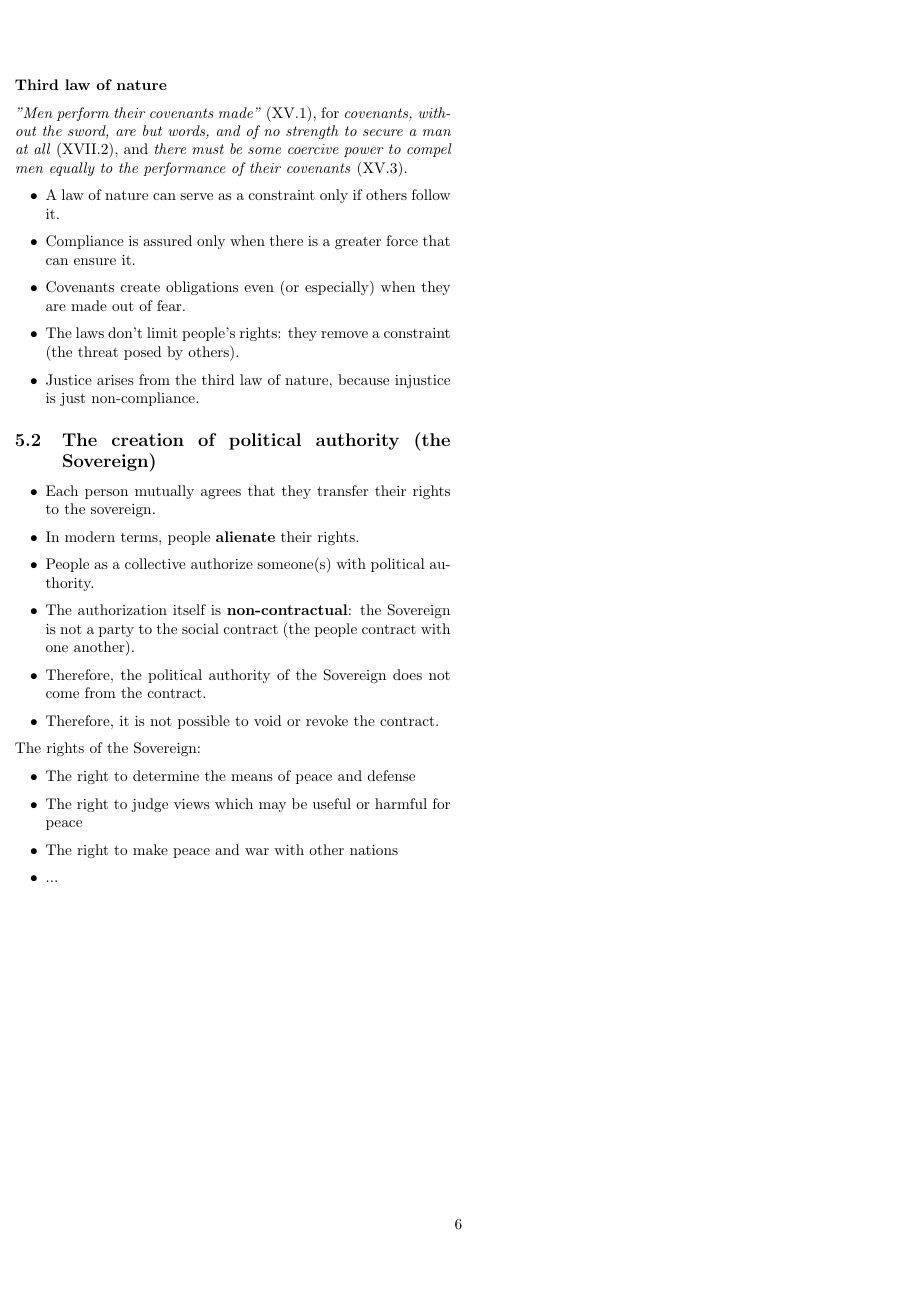
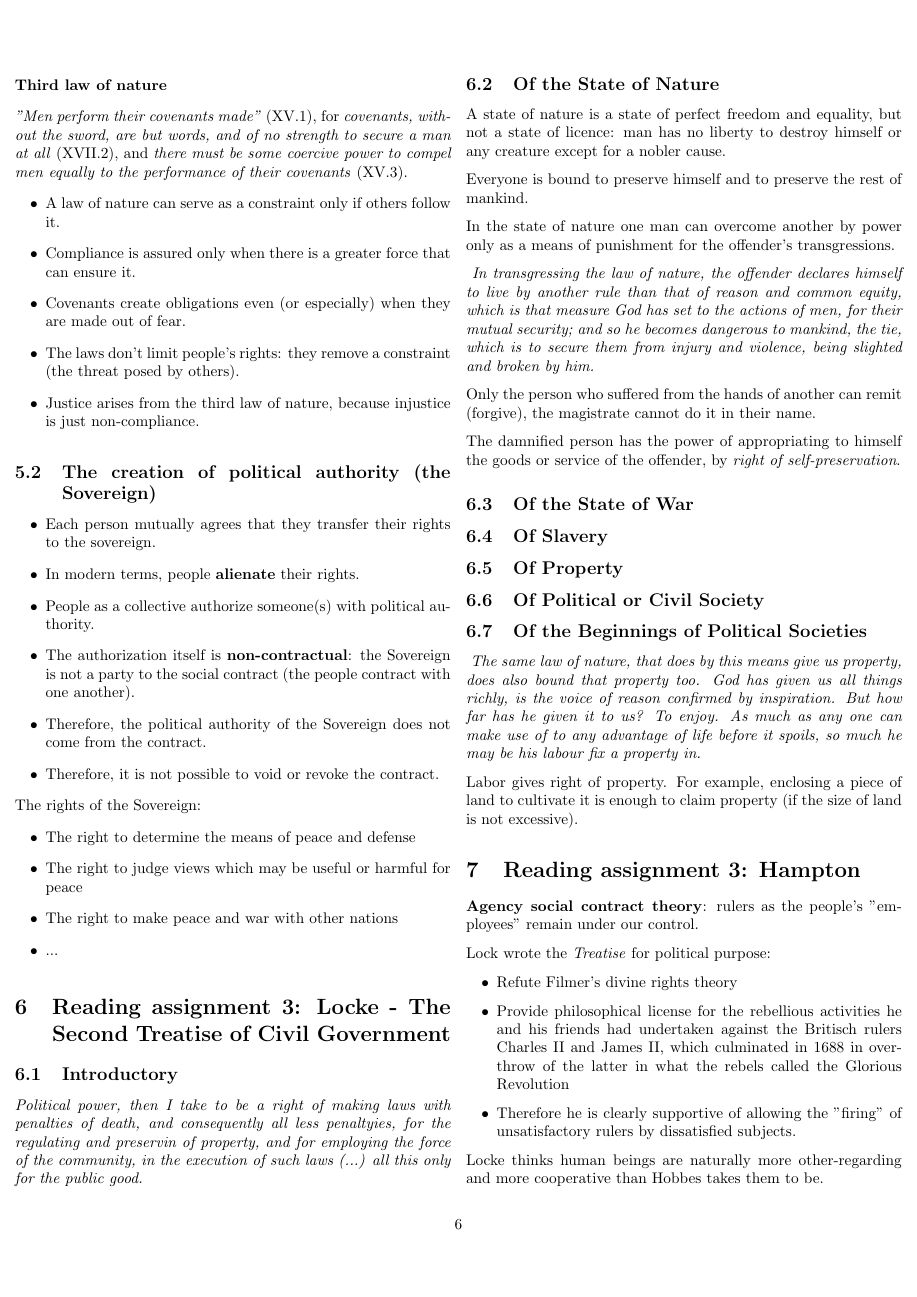
Before and after one commit to tomaszgarbus/political-philosophy-i, a LaTeX document (main.tex, which reads content/reading_assignment3.tex): page 6 of 6 before the commit and page 6 of 7 after it. Compiled offline with pdfLaTeX.

Commit message:
Reading assignment 3

```diff
--- /dev/null
+++ b/content/reading_assignment3.tex
@@ -0,0 +1,75 @@
+\section{Reading assignment 3: Locke - The Second Treatise of Civil
+Government}
+
+\subsection{Introductory}
+
+\textit{Political power, then I take to be a right of making laws with
+penalties of death, and consequently all less penaltyies, for the regulating
+and preservin of property, and for employing the force of the community, in
+the execution of such laws (...) all this only for the public good.}
+
+\subsection{Of the State of Nature}
+
+A state of nature is a state of perfect freedom and equality, but not a state
+of licence: man has no liberty to destroy himself or any creature except for a
+nobler cause.
+
+Everyone is bound to preserve himself and to preserve the rest of mankind.
+
+In the state of nature one man can overcome another by power only as a means
+of punishment for the offender's transgressions.
+
+\textit{
+In transgressing the law of nature, the offender declares himself to live by
+another rule than that of reason and common equity, which is that measure God
+has set to the actions of men, for their mutual security; and so he becomes
+dangerous to mankind, the tie, which is to secure them from injury and
+violence, being slighted and broken by him.
+}
+
+Only the person who suffered from the hands of another can remit (forgive),
+the magistrate cannot do it in their name.
+
+The damnified person has the power of appropriating to himself the goods or
+service of the offender, by \textit{right of self-preservation}.
+
+\subsection{Of the State of War}
+
+\subsection{Of Slavery}
+
+\subsection{Of Property}
+
+\subsection{Of Political or Civil Society}
+
+\subsection{Of the Beginnings of Political Societies}
+
+\textit{
+The same law of nature, that does by this means give us property, does also
+bound that property too. God has given us all things richly, is the voice of
+reason confirmed by inspiration. But how far has he given it to us? To enjoy.
+As much as any one can make use of to any advantage of life before it spoils,
+so much he may be his labour fix a property in.
+}
+
+Labor gives right of property. For example, enclosing a piece of land to
+cultivate it is enough to claim property (if the size of land is not
+excessive).
+
+\section{Reading assignment 3: Hampton}
+
+\textbf{Agency social contract theory}: rulers as the people's "employees"
+remain under our control.
+
+Lock wrote the \textit{Treatise} for political purpose:
+\begin{itemize}
+	\item Refute Filmer's divine rights theory
+	\item Provide philosophical license for the rebellious activities he
+	and his friends had undertaken against the Britisch rulers Charles II
+	and James II, which culminated in 1688 in overthrow of the latter in
+	what the rebels called the Glorious Revolution
+	\item Therefore he is clearly supportive of allowing the "firing" of
+	unsatisfactory rulers by dissatisfied subjects.
+\end{itemize}
+
+Locke thinks human beings are naturally more other-regarding and more
+cooperative than Hobbes takes them to be.
@@ -0,0 +93 @@
+declares himself to live by another Rule, than that of reason and common
```
Also changed, not shown: main.tex (+1 -0 lines), content/reading_assignment3.tex (48 more changed lines).
